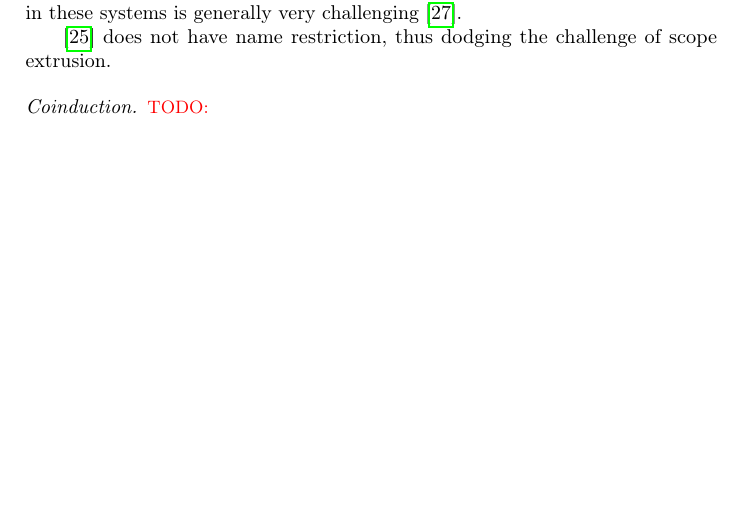
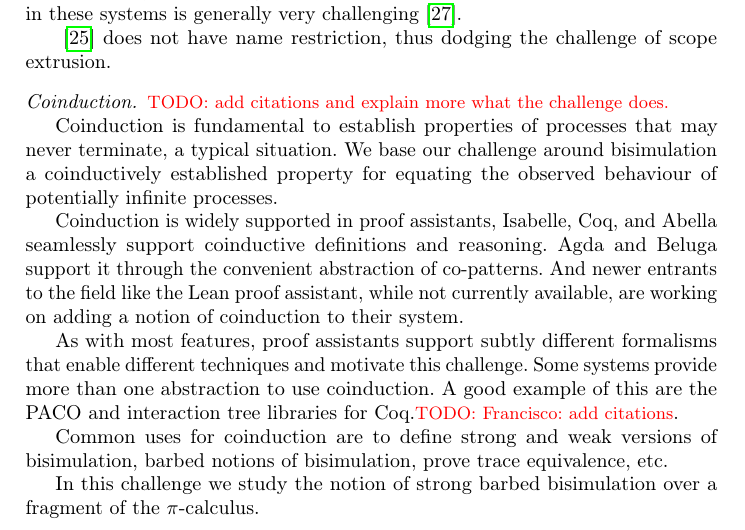
Before and after one commit to concurrentbenchmark/concurrentbenchmark, a LaTeX thesis (short-paper/short-paper.tex): part of page 3 of 23, cut so that both start at the same text, the shorter picture padded with empty space. Compiled offline with pdfLaTeX.

Commit message:
start fleshing out the paragraph on coinduction

```diff
--- a/short-paper/short-paper.tex
+++ b/short-paper/short-paper.tex
@@ -131,7 +131,32 @@ Some proof assistants such as Abella~\cite{Baelde2014} support HOAS natively, bu
 % Start of related work
 \cite{Maksimovic2015} does not have name restriction, thus dodging the challenge of scope extrusion.
 
-\paragraph{Coinduction.} \todo{}
+\paragraph{Coinduction.} \todo{add citations and explain more what the challenge does.}
+
+Coinduction is fundamental to establish properties of processes that
+may never terminate, a typical situation. We base our challenge around
+bisimulation a coinductively established property for equating the
+observed behaviour of potentially infinite processes.
+
+Coinduction is widely supported in proof assistants, Isabelle, Coq,
+and Abella seamlessly support coinductive definitions and reasoning.
+Agda and Beluga support it through the convenient abstraction
+of co-patterns. And newer entrants to the field like the Lean proof
+assistant, while not currently available, are working on adding a
+notion of coinduction to their system.
+
+As with most features, proof assistants support subtly different
+formalisms that enable different techniques and motivate this
+challenge. Some systems provide more than one abstraction to use
+coinduction. A good example of this are the PACO and interaction tree
+libraries for Coq.\todo{Francisco: add citations}.
+
+Common uses for coinduction are to define strong and weak versions of
+bisimulation, barbed notions of bisimulation, prove trace equivalence,
+etc.
+
+In this challenge we study the notion of strong barbed bisimulation
+over a fragment of the $\pi$-calculus.
 
 
 \subsection{Goals and how to contribute}
```
